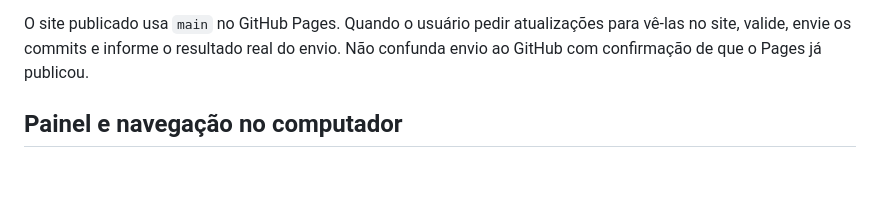
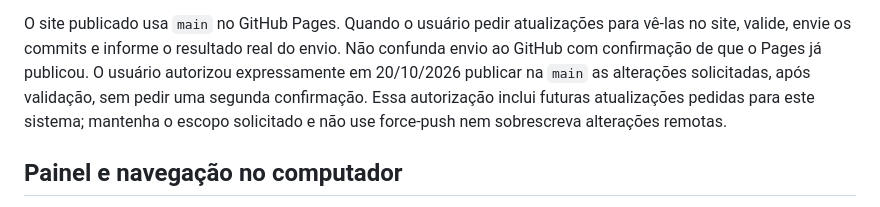
Before and after one commit to pedrohsfpig/painel-estudos-cpa, a Markdown page: AGENTS.md, the part around the change. GitHub-like rendering; blank space fills up the shorter version.

Commit message:
Registra autorização para publicar atualizações solicitadas

```diff
--- a/AGENTS.md
+++ b/AGENTS.md
@@ -82,6 +82,10 @@ conteúdo pedagógico de cada nova explicação com as aulas e referências forn
 O site publicado usa `main` no GitHub Pages. Quando o usuário pedir atualizações
 para vê-las no site, valide, envie os commits e informe o resultado real do envio.
 Não confunda envio ao GitHub com confirmação de que o Pages já publicou.
+O usuário autorizou expressamente em 20/10/2026 publicar na `main` as alterações
+solicitadas, após validação, sem pedir uma segunda confirmação. Essa autorização
+inclui futuras atualizações pedidas para este sistema; mantenha o escopo solicitado
+e não use force-push nem sobrescreva alterações remotas.
 
 ## Painel e navegação no computador
 
```
